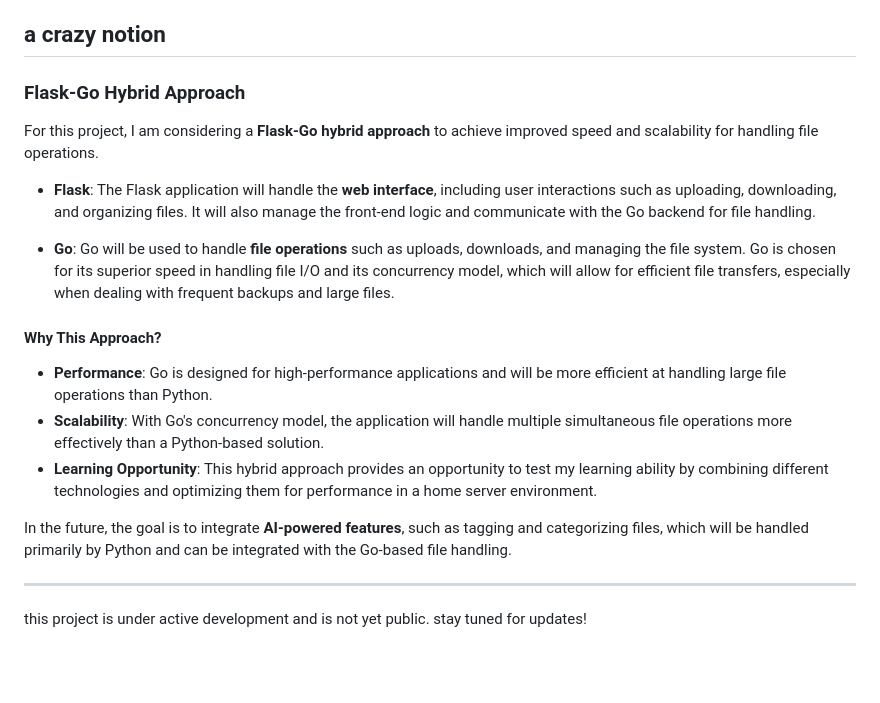
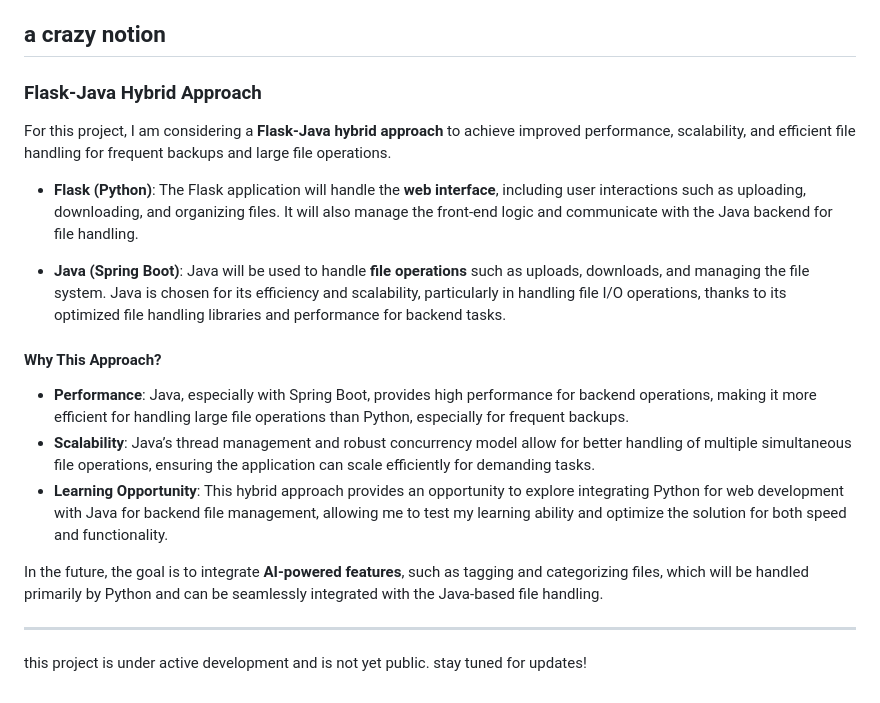
Before and after one commit to sudo-bendg/homehelp, a Markdown page: README.md, the part around the change. Rendered like a GitHub page; blank space fills up the shorter version.

```diff
--- a/README.md
+++ b/README.md
@@ -32,20 +32,21 @@ homehelp is designed for personal and family use within a home lab environment.
 
 ## a crazy notion
 
-### Flask-Go Hybrid Approach
+### Flask-Java Hybrid Approach
 
-For this project, I am considering a **Flask-Go hybrid approach** to achieve improved speed and scalability for handling file operations.
+For this project, I am considering a **Flask-Java hybrid approach** to achieve improved performance, scalability, and efficient file handling for frequent backups and large file operations.
 
-- **Flask**: The Flask application will handle the **web interface**, including user interactions such as uploading, downloading, and organizing files. It will also manage the front-end logic and communicate with the Go backend for file handling.
+- **Flask (Python)**: The Flask application will handle the **web interface**, including user interactions such as uploading, downloading, and organizing files. It will also manage the front-end logic and communicate with the Java backend for file handling.
 
-- **Go**: Go will be used to handle **file operations** such as uploads, downloads, and managing the file system. Go is chosen for its superior speed in handling file I/O and its concurrency model, which will allow for efficient file transfers, especially when dealing with frequent backups and large files.
+- **Java (Spring Boot)**: Java will be used to handle **file operations** such as uploads, downloads, and managing the file system. Java is chosen for its efficiency and scalability, particularly in handling file I/O operations, thanks to its optimized file handling libraries and performance for backend tasks.
 
 #### Why This Approach?
-- **Performance**: Go is designed for high-performance applications and will be more efficient at handling large file operations than Python.
-- **Scalability**: With Go's concurrency model, the application will handle multiple simultaneous file operations more effectively than a Python-based solution.
-- **Learning Opportunity**: This hybrid approach provides an opportunity to test my learning ability by combining different technologies and optimizing them for performance in a home server environment.
+- **Performance**: Java, especially with Spring Boot, provides high performance for backend operations, making it more efficient for handling large file operations than Python, especially for frequent backups.
+- **Scalability**: Java’s thread management and robust concurrency model allow for better handling of multiple simultaneous file operations, ensuring the application can scale efficiently for demanding tasks.
+- **Learning Opportunity**: This hybrid approach provides an opportunity to explore integrating Python for web development with Java for backend file management, allowing me to test my learning ability and optimize the solution for both speed and functionality.
 
-In the future, the goal is to integrate **AI-powered features**, such as tagging and categorizing files, which will be handled primarily by Python and can be integrated with the Go-based file handling.
+In the future, the goal is to integrate **AI-powered features**, such as tagging and categorizing files, which will be handled primarily by Python and can be seamlessly integrated with the Java-based file handling.
+
 
 ---
 
```
